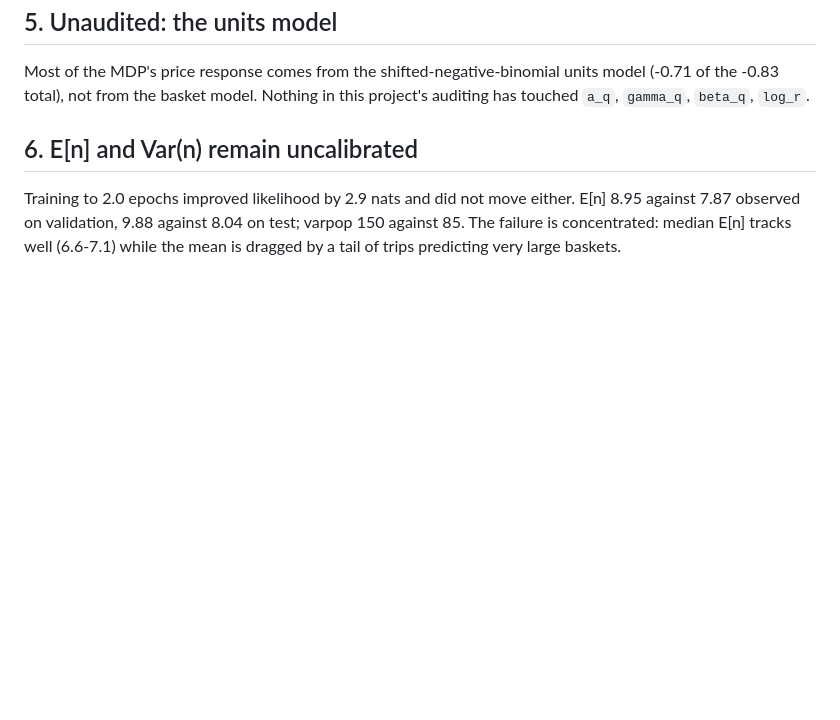
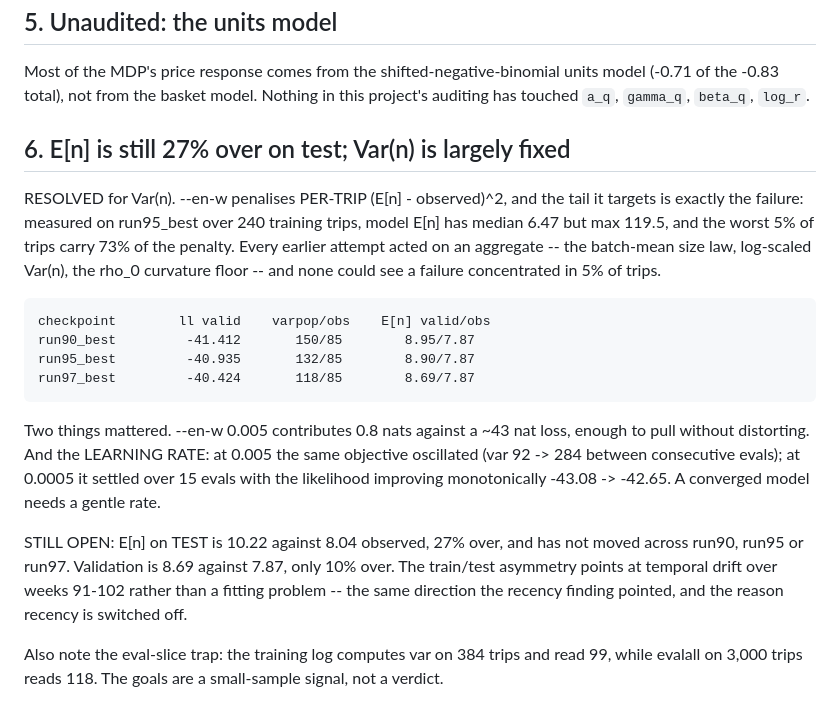
Before and after one commit to AjitKumar01/nf_dunnhumby, a Markdown page: TODO.md, the part around the change. GitHub-like rendering; blank space fills up the shorter version.

Commit message:
run97: Var(n) largely fixed by per-trip E[n] calibration
--en-w penalises PER-TRIP (E[n] - observed)^2.  The failure it targets is concentrated:
model E[n] has median 6.47 and max 119.5, and the worst 5% of trips carry 73% of the
penalty.  Every earlier attempt acted on an aggregate -- batch-mean size law, log-scaled
Var(n), the rho_0 curvature floor -- and none could see that.

    checkpoint        ll valid    varpop/obs    E[n] valid/obs
    run90_best         -41.412       150/85        8.95/7.87
    run95_best         -40.935       132/85        8.90/7.87
    run97_best         -40.424       118/85        8.69/7.87

Variance and likelihood improved together, which earlier attempts always traded against
each other.  The learning rate was half the fix: at 0.005 the same objective oscillated
(var 92 -> 284 between consecutive evals); at 0.0005 it settled over 15 evals.

v3_run97_best.pt (iter 34,800) is the new reference: -40.424 valid / -42.140 test, ahead of
shopper by 5.1 nats on both splits.

E[n] on test stays 27% over and has not moved across three checkpoints.  The train/test
asymmetry (10% over on valid, 27% on test) points at temporal drift, not fitting.

Co-authored-by: Claude Opus 5 <noreply@anthropic.com>

```diff
--- a/TODO.md
+++ b/TODO.md
@@ -92,9 +92,28 @@ Most of the MDP's price response comes from the shifted-negative-binomial units
 (-0.71 of the -0.83 total), not from the basket model. Nothing in this project's auditing
 has touched `a_q`, `gamma_q`, `beta_q`, `log_r`.
 
-## 6. E[n] and Var(n) remain uncalibrated
+## 6. E[n] is still 27% over on test; Var(n) is largely fixed
 
-Training to 2.0 epochs improved likelihood by 2.9 nats and did not move either. E[n] 8.95
-against 7.87 observed on validation, 9.88 against 8.04 on test; varpop 150 against 85. The
-failure is concentrated: median E[n] tracks well (6.6-7.1) while the mean is dragged by a
-tail of trips predicting very large baskets.
+RESOLVED for Var(n).  --en-w penalises PER-TRIP (E[n] - observed)^2, and the tail it targets
+is exactly the failure: measured on run95_best over 240 training trips, model E[n] has
+median 6.47 but max 119.5, and the worst 5% of trips carry 73% of the penalty.  Every
+earlier attempt acted on an aggregate -- the batch-mean size law, log-scaled Var(n), the
+rho_0 curvature floor -- and none could see a failure concentrated in 5% of trips.
+
+    checkpoint        ll valid    varpop/obs    E[n] valid/obs
+    run90_best         -41.412       150/85        8.95/7.87
+    run95_best         -40.935       132/85        8.90/7.87
+    run97_best         -40.424       118/85        8.69/7.87
+
+Two things mattered.  --en-w 0.005 contributes 0.8 nats against a ~43 nat loss, enough to
+pull without distorting.  And the LEARNING RATE: at 0.005 the same objective oscillated
+(var 92 -> 284 between consecutive evals); at 0.0005 it settled over 15 evals with the
+likelihood improving monotonically -43.08 -> -42.65.  A converged model needs a gentle rate.
+
+STILL OPEN: E[n] on TEST is 10.22 against 8.04 observed, 27% over, and has not moved across
+run90, run95 or run97.  Validation is 8.69 against 7.87, only 10% over.  The train/test
+asymmetry points at temporal drift over weeks 91-102 rather than a fitting problem -- the
+same direction the recency finding pointed, and the reason recency is switched off.
+
+Also note the eval-slice trap: the training log computes var on 384 trips and read 99, while
+evalall on 3,000 trips reads 118.  The goals are a small-sample signal, not a verdict.
```
